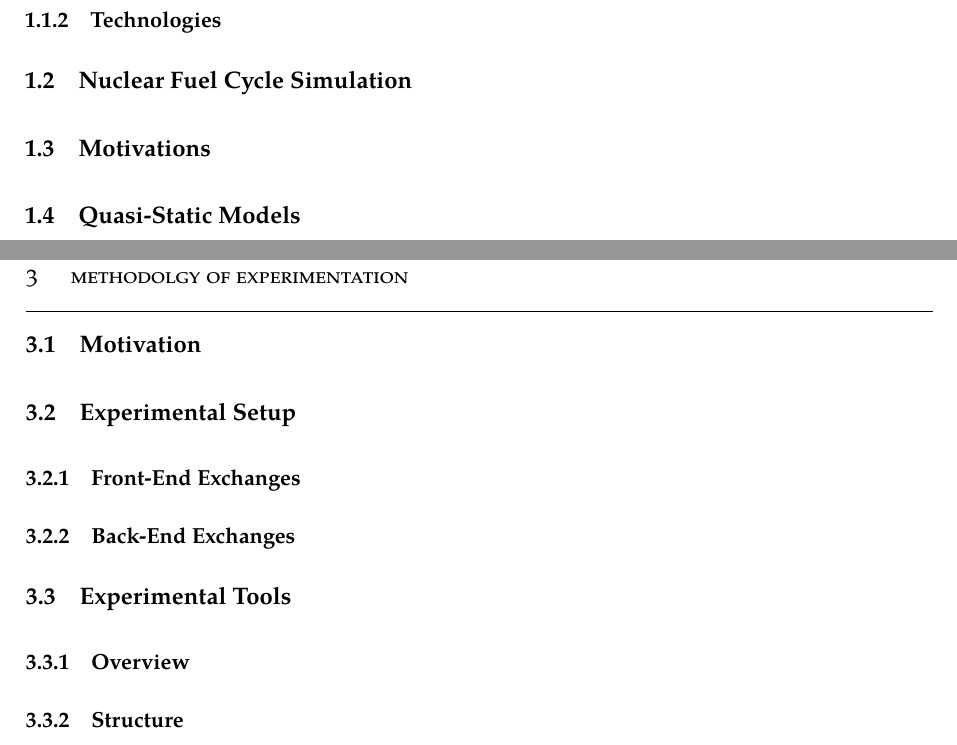
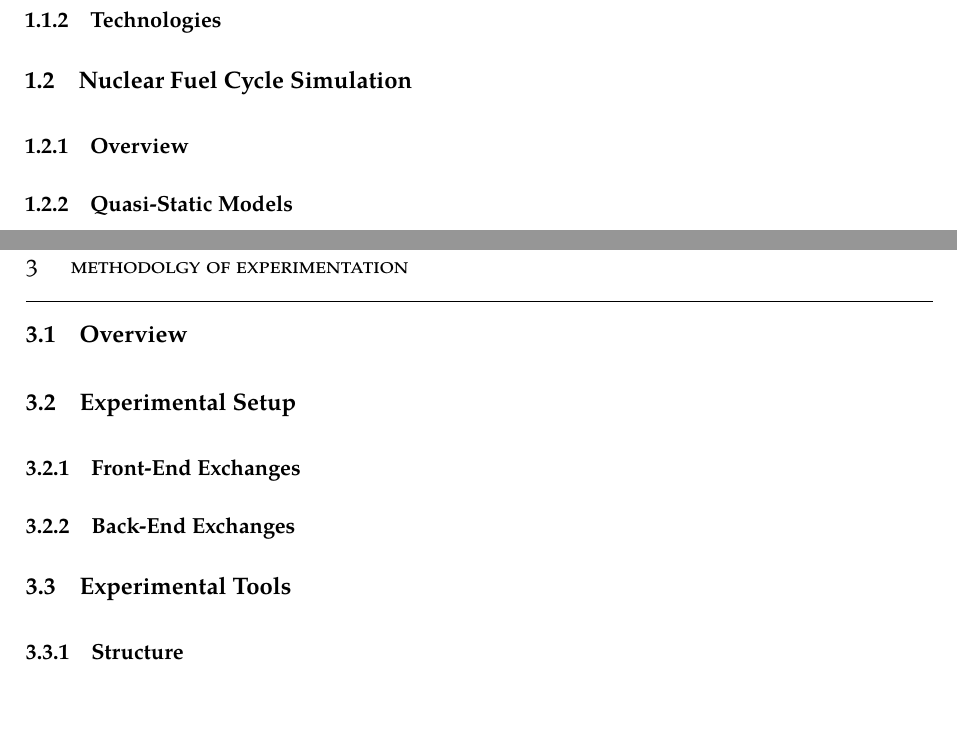
Before and after one commit to gidden/thesis, a LaTeX thesis (diss/paper/paper.tex, which reads diss/paper/chapters/1-intro/main.tex, diss/paper/chapters/3-method/main.tex): two parts of pages 10 and 12 of 15, joined at a grey line, cut so that both start at the same text, the shorter picture padded with empty space. Compiled offline with pdfLaTeX.

Commit message:
cleaned up some wording for overview

```diff
--- a/diss/paper/chapters/1-intro/main.tex
+++ b/diss/paper/chapters/1-intro/main.tex
@@ -8,7 +8,7 @@
 
 \section{Nuclear Fuel Cycle Simulation}
 
-\section{Motivations}
+\subsection{Overview}
 
-\section{Quasi-Static Models}
+\subsection{Quasi-Static Models}
 
--- a/diss/paper/chapters/3-method/main.tex
+++ b/diss/paper/chapters/3-method/main.tex
@@ -1,6 +1,6 @@
 \chapter{Methodolgy of Experimentation}\label{ch:method}
 
-\section{Motivation}
+\section{Overview}
 
 \section{Experimental Setup}
 
@@ -10,8 +10,6 @@
 
 \section{Experimental Tools}
 
-\subsection{Overview}
-
 \subsection{Structure}
 
 \subsection{Persistence Mechanisms}
```
Also changed, not shown: diss/paper/chapters/1-intro/main.tex (2 more changed lines).
